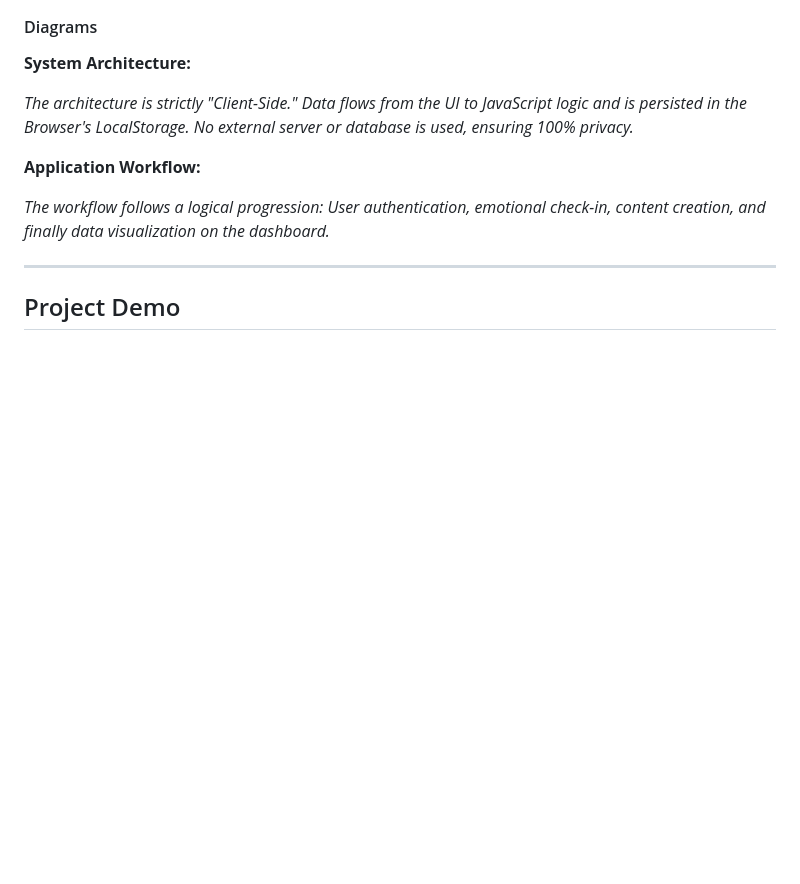
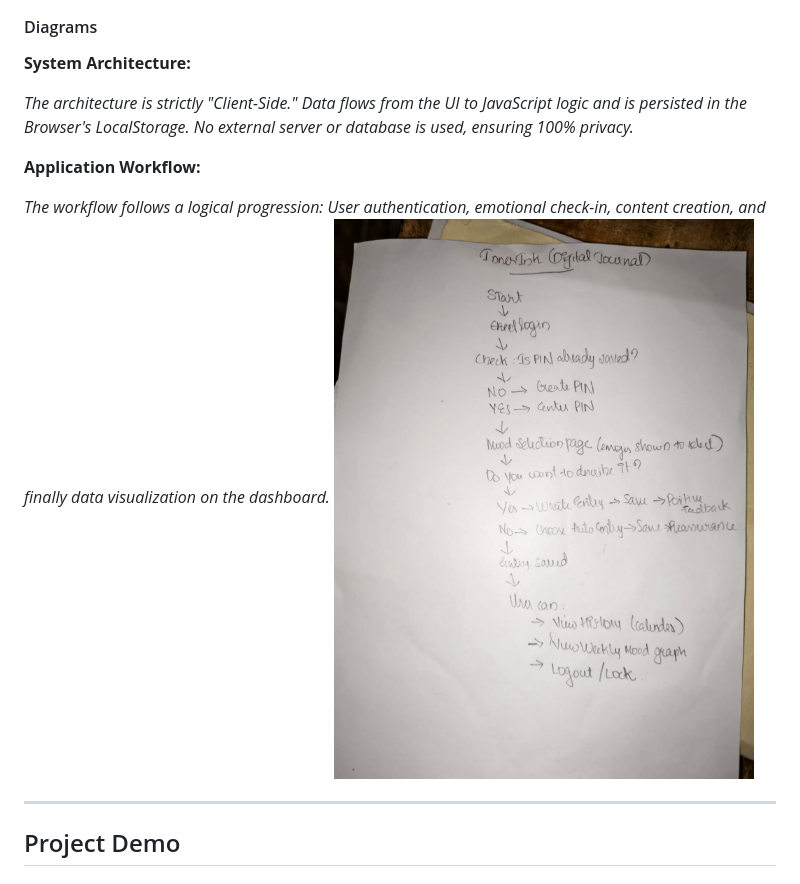
Before and after one commit to Ashyy-06/my-safe-space, a Markdown page: readme.md, the part around one of its changes. GitHub-like rendering; pictures changed too: flowchart.jpeg (added); blank space fills up the shorter version.

```diff
--- a/readme.md
+++ b/readme.md
@@ -85,6 +85,7 @@ Simply open the `index.html` file in any modern web browser or use a Live Server
 **Application Workflow:**
 
 *The workflow follows a logical progression: User authentication, emotional check-in, content creation, and finally data visualization on the dashboard.*
+![Flowchart](./flowchart.jpeg)
 
 ---
 
```
Also changed, not shown: other parts of readme.md (+2 -1 lines), 4 other files.
